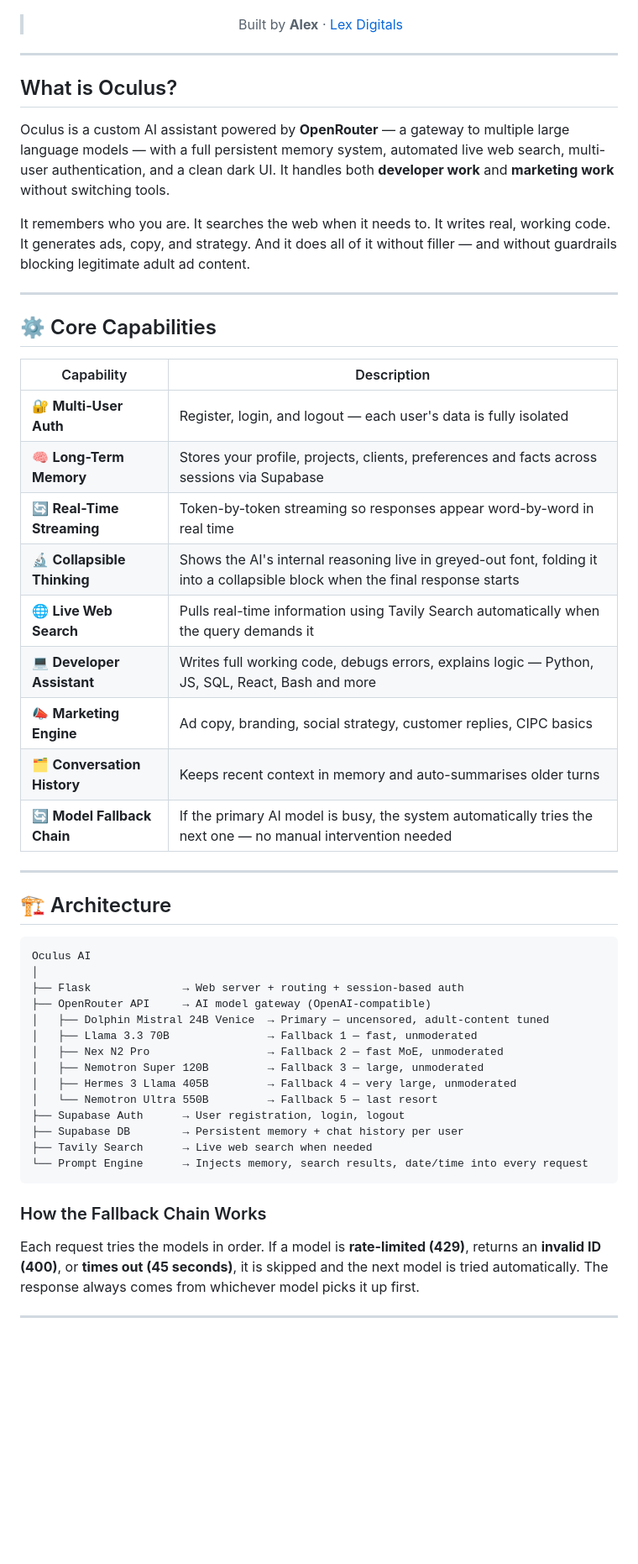
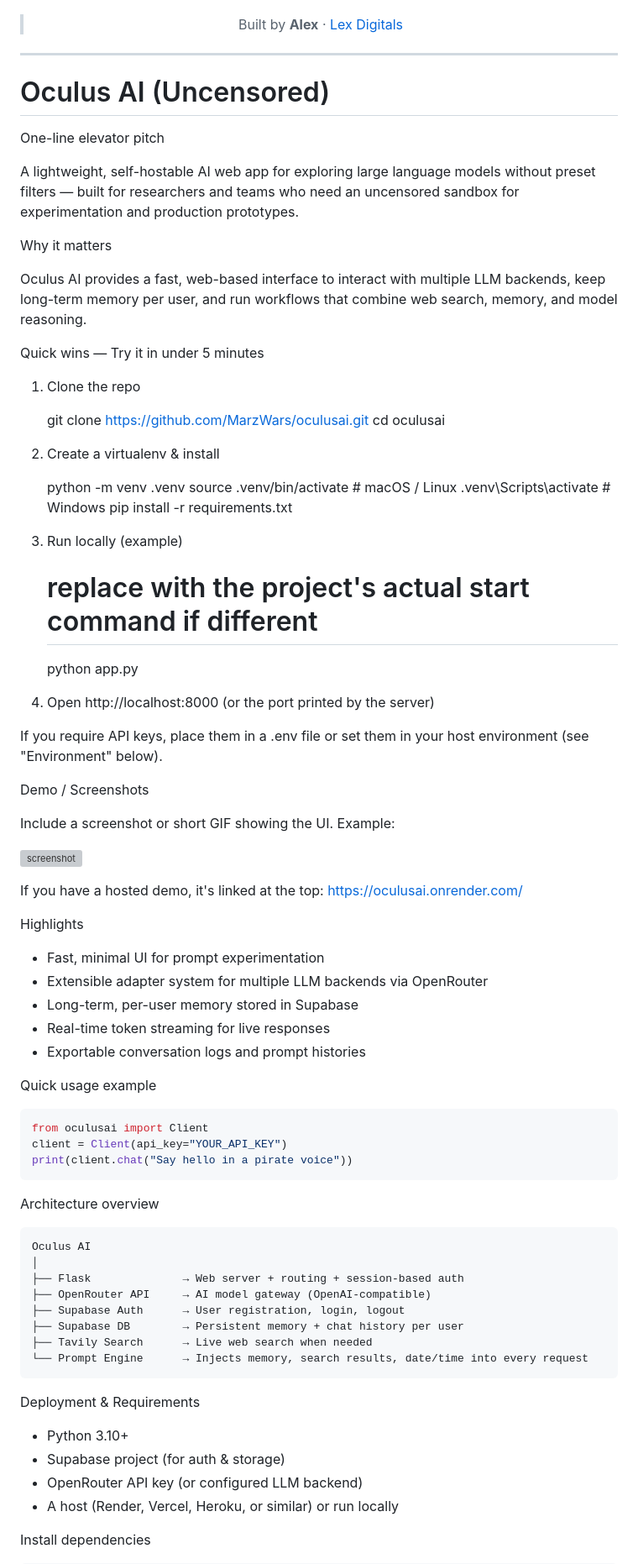
Before and after one commit to MarzWars/oculusai, a Markdown page: README.md, the part around one of its changes. Shown at 84% size. Drawn GitHub-style; blank space fills up the shorter version; grey boxes are pictures that could not be loaded.

Commit message:
Update README.md — improve intro, quick-start, contributing notes, and topics

````diff
--- a/README.md
+++ b/README.md
@@ -28,52 +28,82 @@ Code. Copy. Strategy. Memory. Uncensored. All in one.
 
 ---
 
-## What is Oculus?
+# Oculus AI (Uncensored)
 
-Oculus is a custom AI assistant powered by **OpenRouter** — a gateway to multiple large language models — with a full persistent memory system, automated live web search, multi-user authentication, and a clean dark UI. It handles both **developer work** and **marketing work** without switching tools.
+One-line elevator pitch
 
-It remembers who you are. It searches the web when it needs to. It writes real, working code. It generates ads, copy, and strategy. And it does all of it without filler — and without guardrails blocking legitimate adult ad content.
+A lightweight, self-hostable AI web app for exploring large language models without preset filters — built for researchers and teams who need an uncensored sandbox for experimentation and production prototypes.
 
----
+Why it matters
 
-## ⚙️ Core Capabilities
+Oculus AI provides a fast, web-based interface to interact with multiple LLM backends, keep long-term memory per user, and run workflows that combine web search, memory, and model reasoning.
 
-| Capability | Description |
-|---|---|
-| 🔐 **Multi-User Auth** | Register, login, and logout — each user's data is fully isolated |
-| 🧠 **Long-Term Memory** | Stores your profile, projects, clients, preferences and facts across sessions via Supabase |
-| 🔄 **Real-Time Streaming** | Token-by-token streaming so responses appear word-by-word in real time |
-| 🔬 **Collapsible Thinking** | Shows the AI's internal reasoning live in greyed-out font, folding it into a collapsible block when the final response starts |
-| 🌐 **Live Web Search** | Pulls real-time information using Tavily Search automatically when the query demands it |
-| 💻 **Developer Assistant** | Writes full working code, debugs errors, explains logic — Python, JS, SQL, React, Bash and more |
-| 📣 **Marketing Engine** | Ad copy, branding, social strategy, customer replies, CIPC basics |
-| 🗂️ **Conversation History** | Keeps recent context in memory and auto-summarises older turns |
-| 🔄 **Model Fallback Chain** | If the primary AI model is busy, the system automatically tries the next one — no manual intervention needed |
+Quick wins — Try it in under 5 minutes
 
----
+1. Clone the repo
 
-## 🏗️ Architecture
+   git clone https://github.com/MarzWars/oculusai.git
+   cd oculusai
+
+2. Create a virtualenv & install
+
+   python -m venv .venv
+   source .venv/bin/activate   # macOS / Linux
+   .venv\Scripts\activate     # Windows
+   pip install -r requirements.txt
+
+3. Run locally (example)
+
+   # replace with the project's actual start command if different
+   python app.py
+
+4. Open http://localhost:8000 (or the port printed by the server)
+
+If you require API keys, place them in a .env file or set them in your host environment (see "Environment" below).
+
+Demo / Screenshots
+
+Include a screenshot or short GIF showing the UI. Example:
+
+![screenshot](static/screenshot.png)
+
+If you have a hosted demo, it's linked at the top: https://oculusai.onrender.com/
+
+Highlights
+
+- Fast, minimal UI for prompt experimentation
+- Extensible adapter system for multiple LLM backends via OpenRouter
+- Long-term, per-user memory stored in Supabase
+- Real-time token streaming for live responses
+- Exportable conversation logs and prompt histories
+
+Quick usage example
+
+```python
+from oculusai import Client
+client = Client(api_key="YOUR_API_KEY")
+print(client.chat("Say hello in a pirate voice"))
+```
+
+Architecture overview
 
 ```
 Oculus AI
 │
 ├── Flask              → Web server + routing + session-based auth
 ├── OpenRouter API     → AI model gateway (OpenAI-compatible)
-│   ├── Dolphin Mistral 24B Venice  → Primary — uncensored, adult-content tuned
-│   ├── Llama 3.3 70B               → Fallback 1 — fast, unmoderated
-│   ├── Nex N2 Pro                  → Fallback 2 — fast MoE, unmoderated
-│   ├── Nemotron Super 120B         → Fallback 3 — large, unmoderated
-│   ├── Hermes 3 Llama 405B         → Fallback 4 — very large, unmoderated
-│   └── Nemotron Ultra 550B         → Fallback 5 — last resort
 ├── Supabase Auth      → User registration, login, logout
 ├── Supabase DB        → Persistent memory + chat history per user
 ├── Tavily Search      → Live web search when needed
 └── Prompt Engine      → Injects memory, search results, date/time into every request
 ```
 
-### How the Fallback Chain Works
+Deployment & Requirements
 
-Each request tries the models in order. If a model is **rate-limited (429)**, returns an **invalid ID (400)**, or **times out (45 seconds)**, it is skipped and the next model is tried automatically. The response always comes from whichever model picks it up first.
+- Python 3.10+
+- Supabase project (for auth & storage)
+- OpenRouter API key (or configured LLM backend)
+- A host (Render, Vercel, Heroku, or similar) or run locally
 
----
+Install dependencies
 
````
Also changed, not shown: other parts of README.md (+29 -115 lines).
